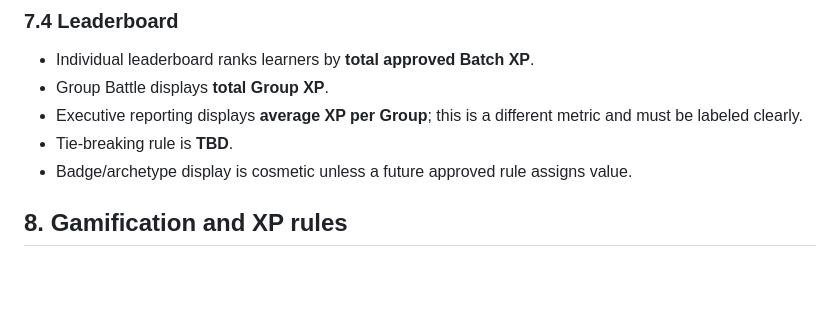
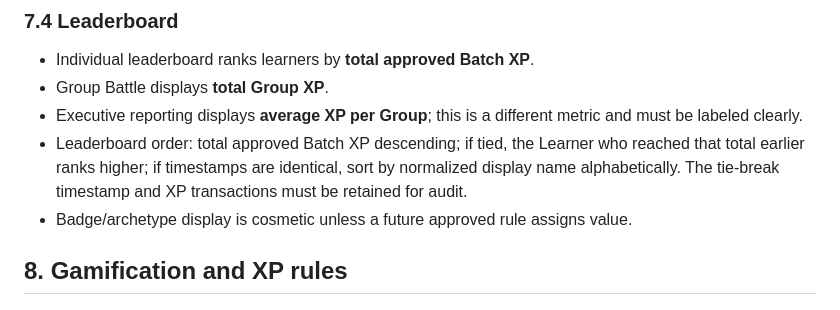
Before and after one commit to jinnat-LHT/Gamification-App, a Markdown page: MASTER_PRODUCT_SPEC.md, the part around the change. Rendered like a GitHub page; blank space fills up the shorter version.

Commit message:
Define deterministic leaderboard tie-breaks

```diff
--- a/MASTER_PRODUCT_SPEC.md
+++ b/MASTER_PRODUCT_SPEC.md
@@ -180,7 +180,7 @@ Assignment files are stored in private object storage. Downloads use authorized
 - Individual leaderboard ranks learners by **total approved Batch XP**.
 - Group Battle displays **total Group XP**.
 - Executive reporting displays **average XP per Group**; this is a different metric and must be labeled clearly.
-- Tie-breaking rule is **TBD**.
+- Leaderboard order: total approved Batch XP descending; if tied, the Learner who reached that total earlier ranks higher; if timestamps are identical, sort by normalized display name alphabetically. The tie-break timestamp and XP transactions must be retained for audit.
 - Badge/archetype display is cosmetic unless a future approved rule assigns value.
 
 ## 8. Gamification and XP rules
```
